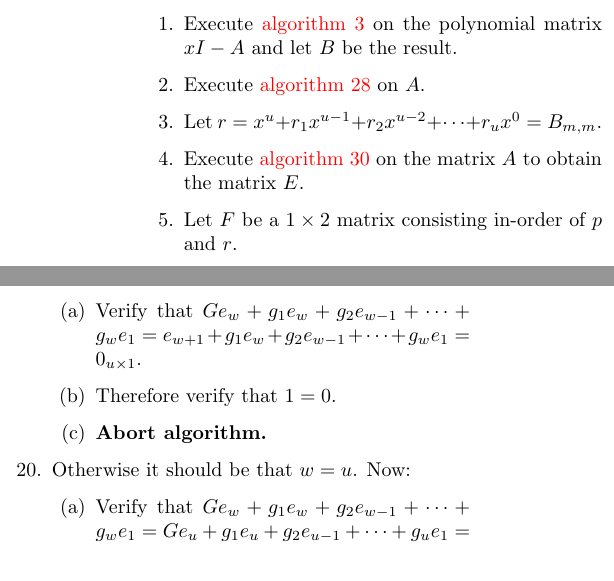
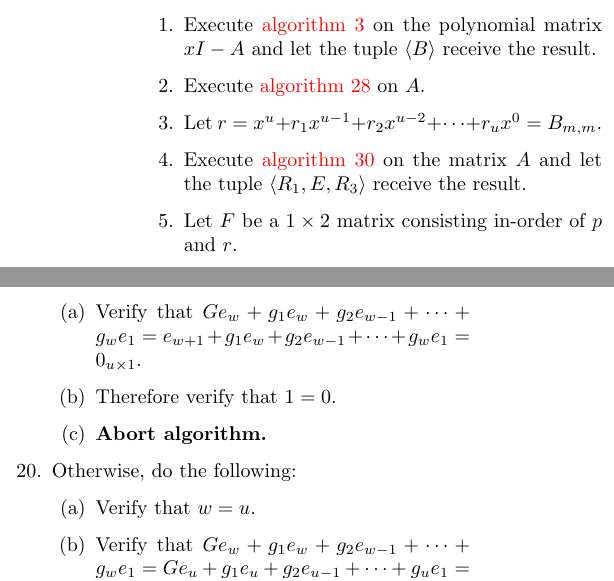
Before and after one commit to murisi/Arithmetic, a LaTeX document (proofless.tex): two parts of the columns of page 16 of 28, joined at a grey line, cut so that both start at the same text. The pictures show the PDF file proofless.pdf that the author committed with the source.

Commit message:
Add files via upload

```diff
--- a/proofless.tex
+++ b/proofless.tex
@@ -720,10 +720,10 @@
 		\subsection{Algorithm 33}\label{sec:algorithm 33}
 			\textbf{Choose an $m\times m$ matrix, $A$, whose entries are only rationals. Choose a non-zero polynomial $p=x^t+p_1x^{t-1}+p_2x^{t-2}+\cdots+p_tx^0$ such that $p(A)=0$.}
 			\begin{enumerate}
-				\item Execute \hyperref[sec:algorithm 3]{algorithm 3} on the polynomial matrix $xI-A$ and let $B$ be the result.
+				\item Execute \hyperref[sec:algorithm 3]{algorithm 3} on the polynomial matrix $xI-A$ and let the tuple $\langle B\rangle$ receive the result.
 				\item Execute \hyperref[sec:algorithm 28]{algorithm 28} on $A$.
 				\item Let $r=x^u+r_1x^{u-1}+r_2x^{u-2}+\cdots+r_ux^0=B_{m,m}$.
-				\item Execute \hyperref[sec:algorithm 30]{algorithm 30} on the matrix $A$ to obtain the matrix $E$.
+				\item Execute \hyperref[sec:algorithm 30]{algorithm 30} on the matrix $A$ and let the tuple $\langle R_1,E,R_3\rangle$ receive the result.
 				\item Let $F$ be a $1\times 2$ matrix consisting in-order of $p$ and $r$.
 				\item Execute \hyperref[sec:algorithm 5]{algorithm 5} on $F$ and let $\langle D,M,N\rangle$ receive the result.
 				\item Execute \hyperref[sec:algorithm 6]{algorithm 6} on $F$ and let $\langle M^{-1},D,N^{-1}\rangle$ receive the result.
@@ -748,8 +748,9 @@
 					\item Therefore verify that $1=0$.
 					\item \textbf{Abort algorithm.}
 				\end{enumerate}
-				\item Otherwise it should be that $w=u$. Now:
+				\item Otherwise, do the following:
 				\begin{enumerate}
+					\item Verify that $w=u$.
 					\item Verify that $Ge_w+g_1e_w+g_2e_{w-1}+\cdots+g_we_1=Ge_u+g_1e_u+g_2e_{u-1}+\cdots+g_ue_1=0_{u\times 1}$.
 					\item Therefore for $i=1$ to $i=u$, do the following:
 					\begin{enumerate}
```
Also changed, not shown: proofless.pdf, proofless.tex (4 more changed lines).
